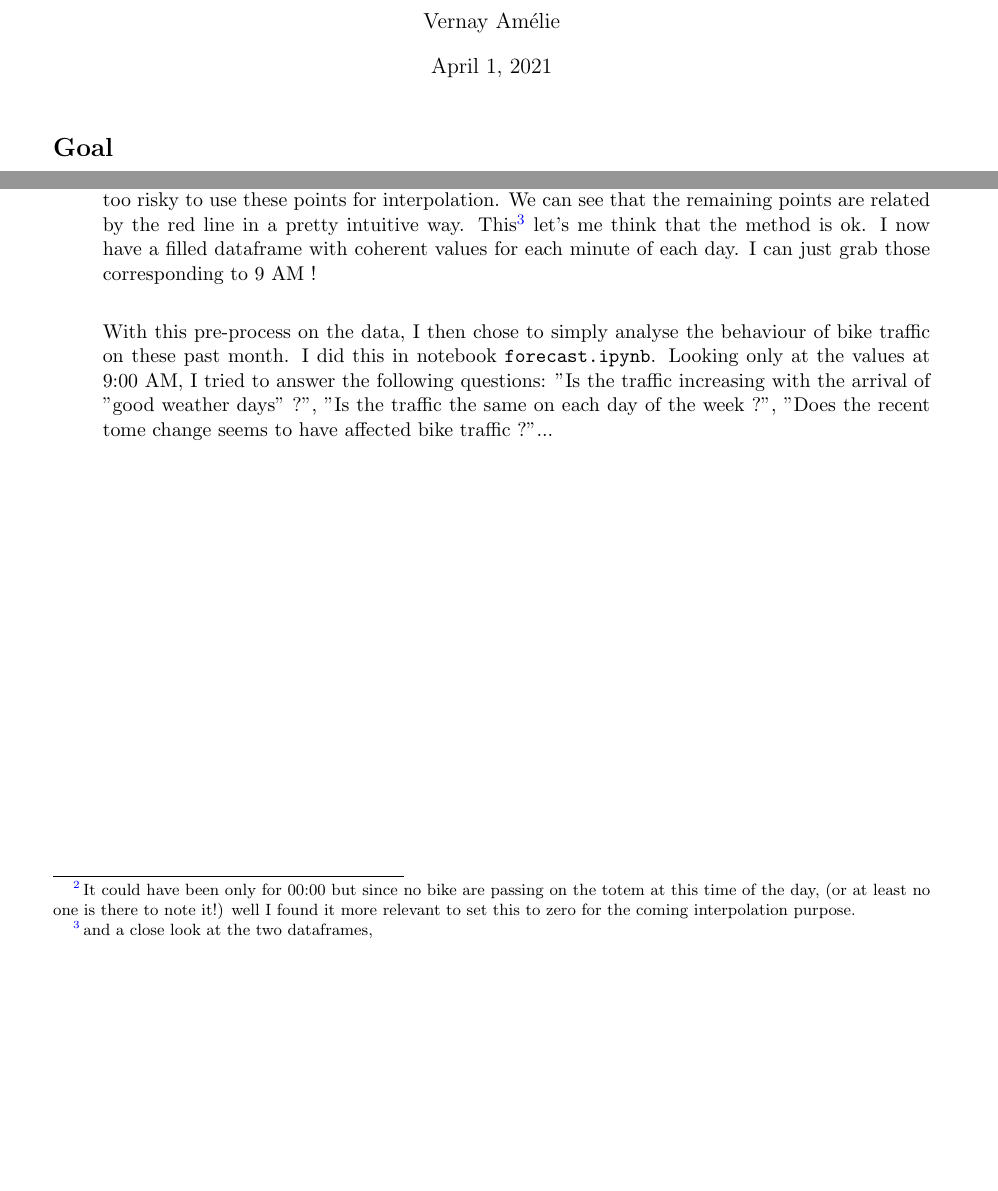
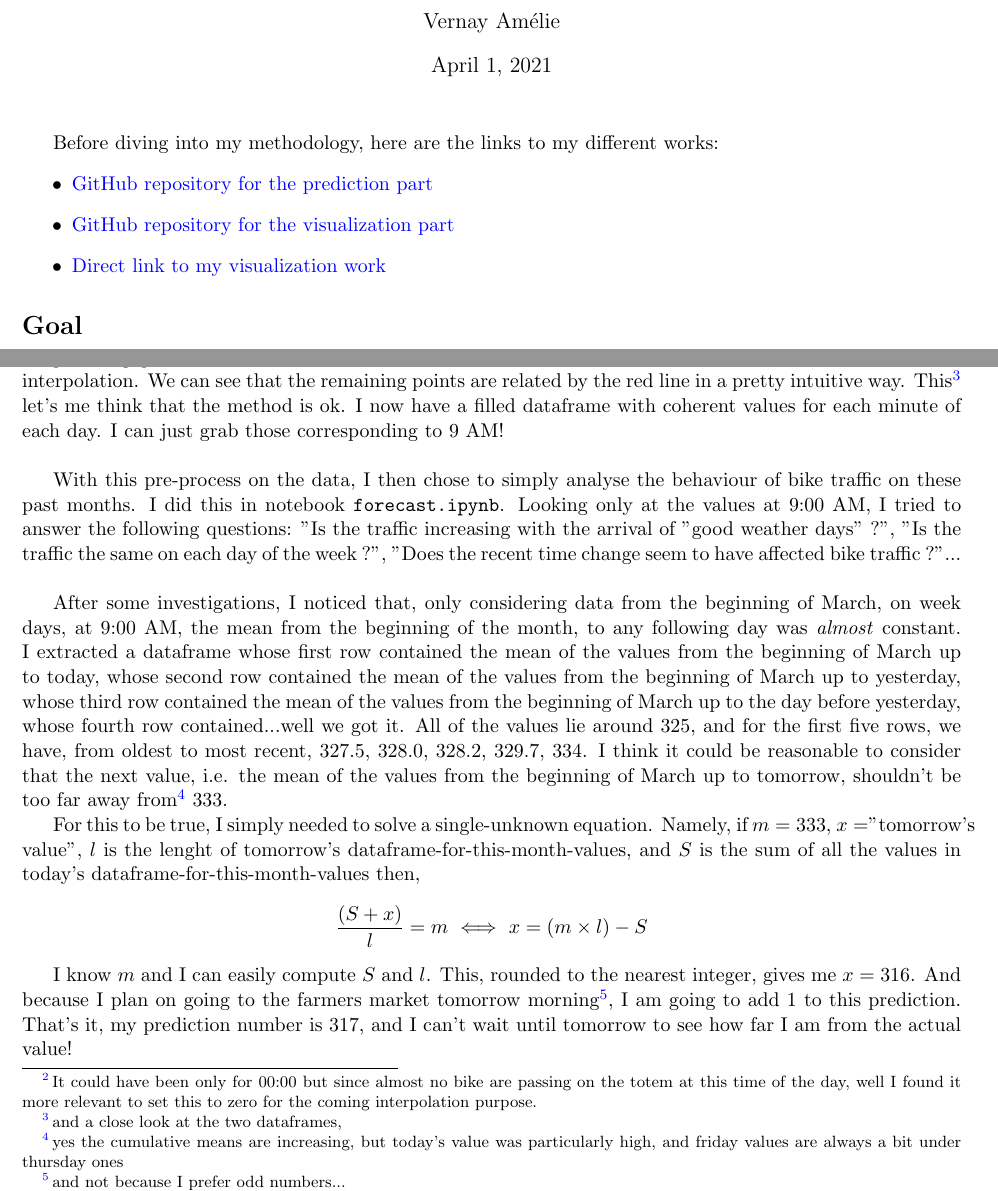
Before and after one commit to AmelieVernay/Pred_Bike_Challenge, a LaTeX document (Methodology/Vernay_Amélie_methodology.tex): two parts of pages 1 and 2 of 2, joined at a grey line, cut so that both start at the same text, the shorter picture padded with empty space. Compiled offline with pdfLaTeX.

Commit message:
update methodology

```diff
--- a/Methodology/Vernay_Amélie_methodology.tex
+++ b/Methodology/Vernay_Amélie_methodology.tex
@@ -5,7 +5,7 @@
 \usepackage{amsfonts}
 \usepackage{amssymb}
 \usepackage{graphicx}
-\usepackage[left=2cm,right=2cm,top=2cm,bottom=2cm]{geometry}
+\usepackage[left=1.4cm,right=1.4cm,top=0.7cm,bottom=1.8cm]{geometry}
 \usepackage{footnotebackref}
 \usepackage{hyperref}
 \hypersetup{
@@ -26,6 +26,13 @@
 \begin{document}
 \maketitle
 
+Before diving into my methodology, here are the links to my different works:
+\begin{itemize}
+\item \href{https://github.com/AmelieVernay/Pred_Bike_Challenge}{GitHub repository for the prediction part}
+\item \href{https://github.com/AmelieVernay/MtpBikeViz}{GitHub repository for the visualization part}
+\item \href{https://amelievernay.pythonanywhere.com/}{Direct link to my visualization work}
+\end{itemize}
+
 \section*{Goal}
 
 The goal of the prediction part of this challenge is to predict the number of bicycle passing between 00:01 AM and 09:00 AM on Friday, April 2nd 2021 on the bike counting totem located on \textit{Place Albert 1er, Montpellier}.
@@ -48,13 +55,21 @@ So I wrote a bunch of \texttt{python} functions to deal this dataset. The most i
+So I wrote a bunch of \texttt{python} functions to deal this dataset. The most important ones are probably \texttt{drop\_hour\_gap} and \texttt{resamp\_interp}. The first one drops the days for which we don't have a first entry before a given hour. For example, using it with \texttt{hour=12} would keep only the days of the given dataframe for which there is at least one entry before 12 AM. The motivation for this function is to initialize a "correct" dataset to give to the next function \texttt{resamp\_interp}. This one downsamples the dataset to the greatest common time basis: minute, sets zero values for the time 00:00 to 00:59 on each day\footnote{It could have been only for 00:00 but since almost no bike are passing on the totem at this time of the day, well I found it more relevant to set this to zero for the coming interpolation purpose.}, and interpolates the values to fill the \texttt{NaN} values appeared when resampling. I applied these (and others) functions on the extracted data for the month of March, in the notebook \texttt{resamp\_interp\_test.ipynb} to check visually the relevance of my method. The result looks like this:\\
 
 \begin{center}
 \includegraphics[scale=0.35]{resamp_interp.png}
 \end{center}
 
 
-Lonely floatting dark points correspond to values for days where the first data collected occured after 12 AM, so for the same axis, the points corresponding in the interpolated dataset were set to zero by the \texttt{drop\_hour\_gap} function. This is why the red line lies on the $x$-axis: it was too risky to use these points for interpolation. We can see that the remaining points are related by the red line in a pretty intuitive way. This\footnote{and a close look at the two dataframes,} let's me think that the method is ok. I now have a filled dataframe with coherent values for each minute of each day. I can just grab those corresponding to 9 AM !\\
+Lonely floatting dark points correspond to values for days where the first data collected occured after 12 AM, so for the same axis, the points corresponding in the interpolated dataset were set to zero by the \texttt{drop\_hour\_gap} function. This is why the red line lies on the $x$-axis: it was too risky to use these points for interpolation. We can see that the remaining points are related by the red line in a pretty intuitive way. This\footnote{and a close look at the two dataframes,} let's me think that the method is ok. I now have a filled dataframe with coherent values for each minute of each day. I can just grab those corresponding to 9 AM!\\
 
-With this pre-process on the data, I then chose to simply analyse the behaviour of bike traffic on these past month. I did this in notebook \texttt{forecast.ipynb}. Looking only at the values at 9:00 AM, I tried to answer the following questions: "Is the traffic increasing with the arrival of "good weather days" ?", "Is the traffic the same on each day of the week ?", "Does the recent tome change seems to have affected bike traffic ?"...
+With this pre-process on the data, I then chose to simply analyse the behaviour of bike traffic on these past months. I did this in notebook \texttt{forecast.ipynb}. Looking only at the values at 9:00 AM, I tried to answer the following questions: "Is the traffic increasing with the arrival of "good weather days" ?", "Is the traffic the same on each day of the week ?", "Does the recent time change seem to have affected bike traffic ?"...\\
 
-\end{itemize}
+After some investigations, I noticed that, only considering data from the beginning of March, on week days, at 9:00 AM, the mean from the beginning of the month, to any following day was \textit{almost} constant. I extracted a dataframe whose first row contained the mean of the values from the beginning of March up to today, whose second row contained the mean of the values from the beginning of March up to yesterday, whose third row contained the mean of the values from the beginning of March up to the day before yesterday, whose fourth row contained...well we got it. All of the values lie around $325$, and for the first five rows, we have, from oldest to most recent, $327.5$, $328.0$, $328.2$, $329.7$, $334$. I think it could be reasonable to consider that the next value, i.e. the mean of the values from the beginning of March up to tomorrow, shouldn't be too far away from\footnote{yes the cumulative means are increasing, but today's value was particularly high, and friday values are always a bit under thursday ones} $333$.
+
+For this to be true, I simply needed to solve a single-unknown equation. Namely, if $m = 333$, $x =$"tomorrow's value", $l$ is the lenght of tomorrow's dataframe-for-this-month-values, and $S$ is the sum of all the values in today's dataframe-for-this-month-values then,
+$$
+\frac{(S + x)}{l} = m\ \Longleftrightarrow\ x = (m \times l) - S
+$$
+
+I know $m$ and I can easily compute $S$ and $l$. This, rounded to the nearest integer, gives me $x = 316$. And because I plan on going to the farmers market tomorrow morning\footnote{and not because I prefer odd numbers...}, I am going to add $1$ to this prediction. That's it, my prediction number is $317$, and I can't wait until tomorrow to see how far I am from the actual value!
 
 \end{document}
```
Also changed, not shown: Methodology/Vernay_Amélie_methodology.pdf, Methodology/Vernay_Amélie_methodology.tex (10 more changed lines), 1 other file.
